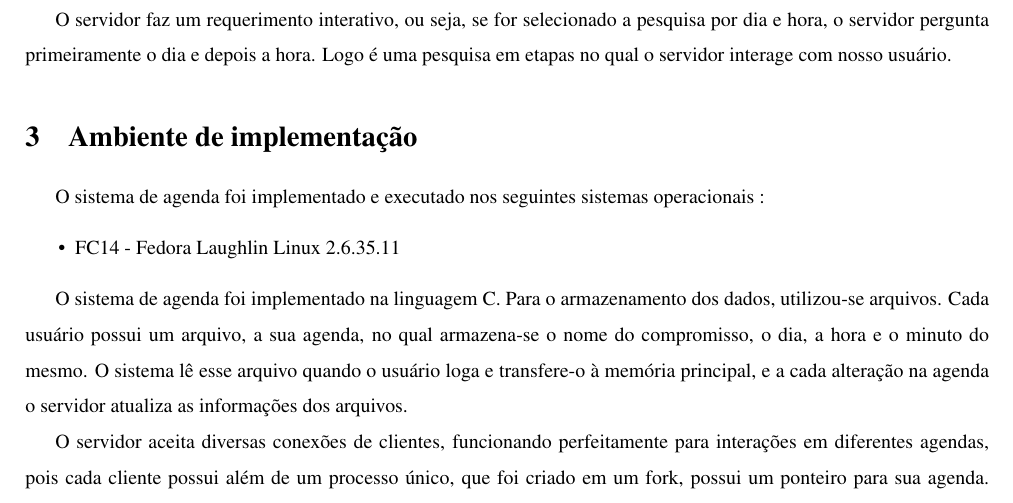
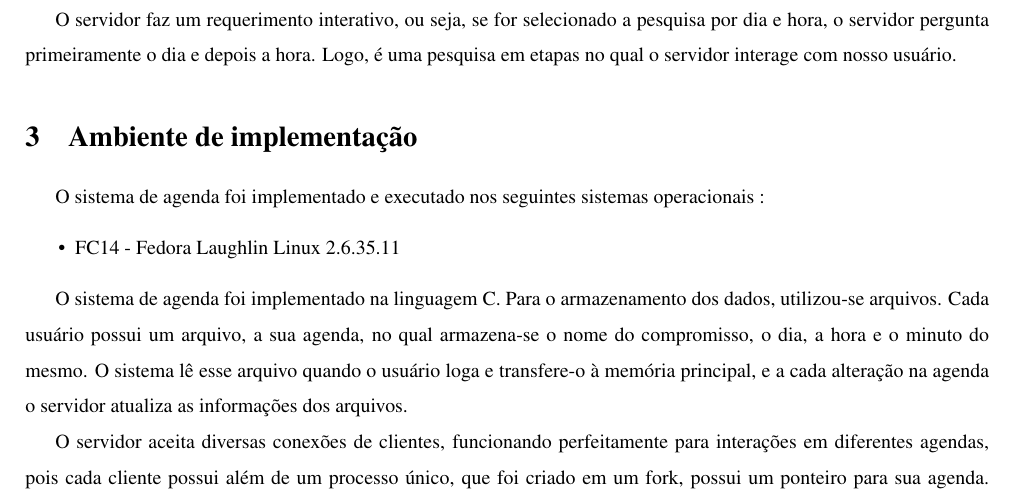
Before and after one commit to tiagochst/mc823-1s2011-tcs-mkm, a LaTeX paper (lab1/lab1.tex): part of page 5 of 8, cut so that both start at the same text. Compiled offline with pdfLaTeX; a LaTeX package or settings file that is missing is left out.

```diff
--- a/lab1/lab1.tex
+++ b/lab1/lab1.tex
@@ -221,7 +221,7 @@
 \subsubsection{Pesquisas}
 O servidor faz um requerimento interativo, ou seja, se for selecionado
 a pesquisa por dia e hora, o servidor pergunta primeiramente o dia e
-depois a hora. Logo é uma pesquisa em etapas no qual o servidor
+depois a hora. Logo, é uma pesquisa em etapas no qual o servidor
 interage com nosso usuário.
 
 % -----------------------------------------------------------------------------%
```
